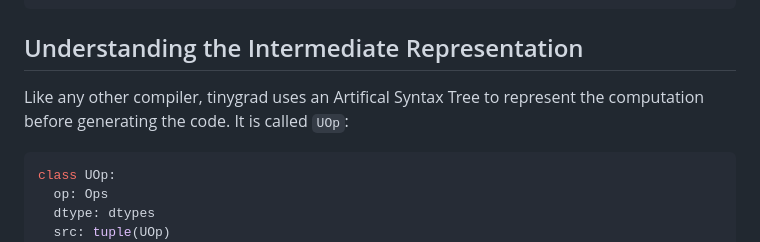
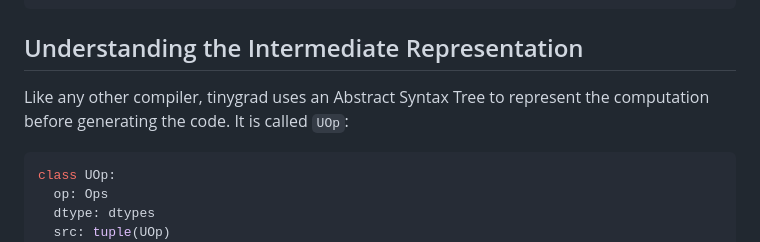
Before and after one commit to mesozoic-egg/tinygrad-notes, a Markdown page: 20241231_intro.md, the part around the change. Drawn GitHub-style.

Commit message:
Fixed typo in 20241231_intro.md (#14)

````diff
--- a/20241231_intro.md
+++ b/20241231_intro.md
@@ -138,7 +138,7 @@ print((a.sum(0).tolist()))
 
 ## Understanding the Intermediate Representation
 
-Like any other compiler, tinygrad uses an Artifical Syntax Tree to represent the computation before generating the
+Like any other compiler, tinygrad uses an Abstract Syntax Tree to represent the computation before generating the
 code. It is called `UOp`:
 
 ```python
````
